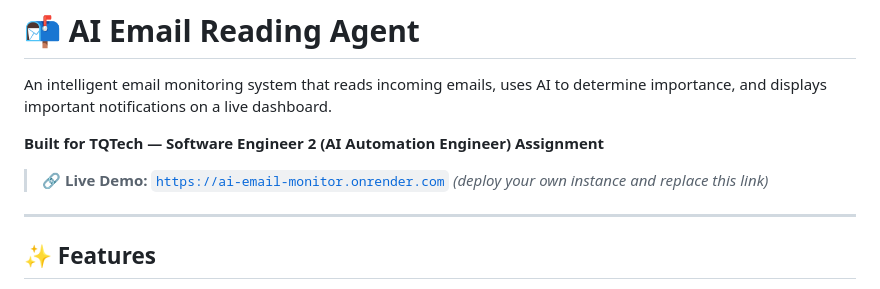
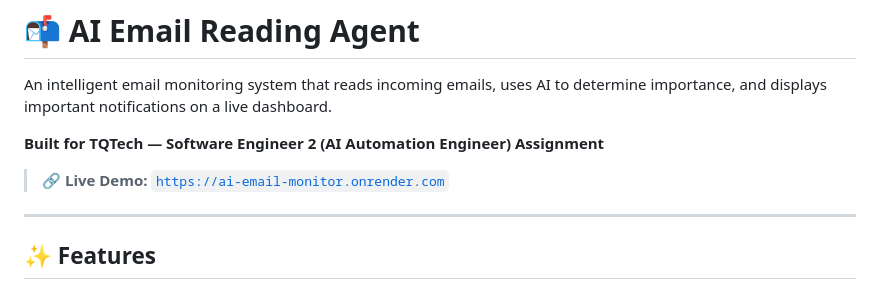
Before and after one commit to zenjahid/ai-email-monitor, a Markdown page: README.md, the part around the change. Rendered like a GitHub page.

Commit message:
Fix live demo link formatting in README
Updated live demo link formatting in README.

```diff
--- a/README.md
+++ b/README.md
@@ -4,8 +4,7 @@ An intelligent email monitoring system that reads incoming emails, uses AI to de
 
 **Built for TQTech — Software Engineer 2 (AI Automation Engineer) Assignment**
 
-> **🔗 Live Demo:** [`https://ai-email-monitor.onrender.com`](https://ai-email-monitor.onrender.com) _(deploy your own instance and replace this link)_
-
+> **🔗 Live Demo:** [`https://ai-email-monitor.onrender.com`](https://ai-email-monitor.onrender.com)
 ---
 
 ## ✨ Features
```
